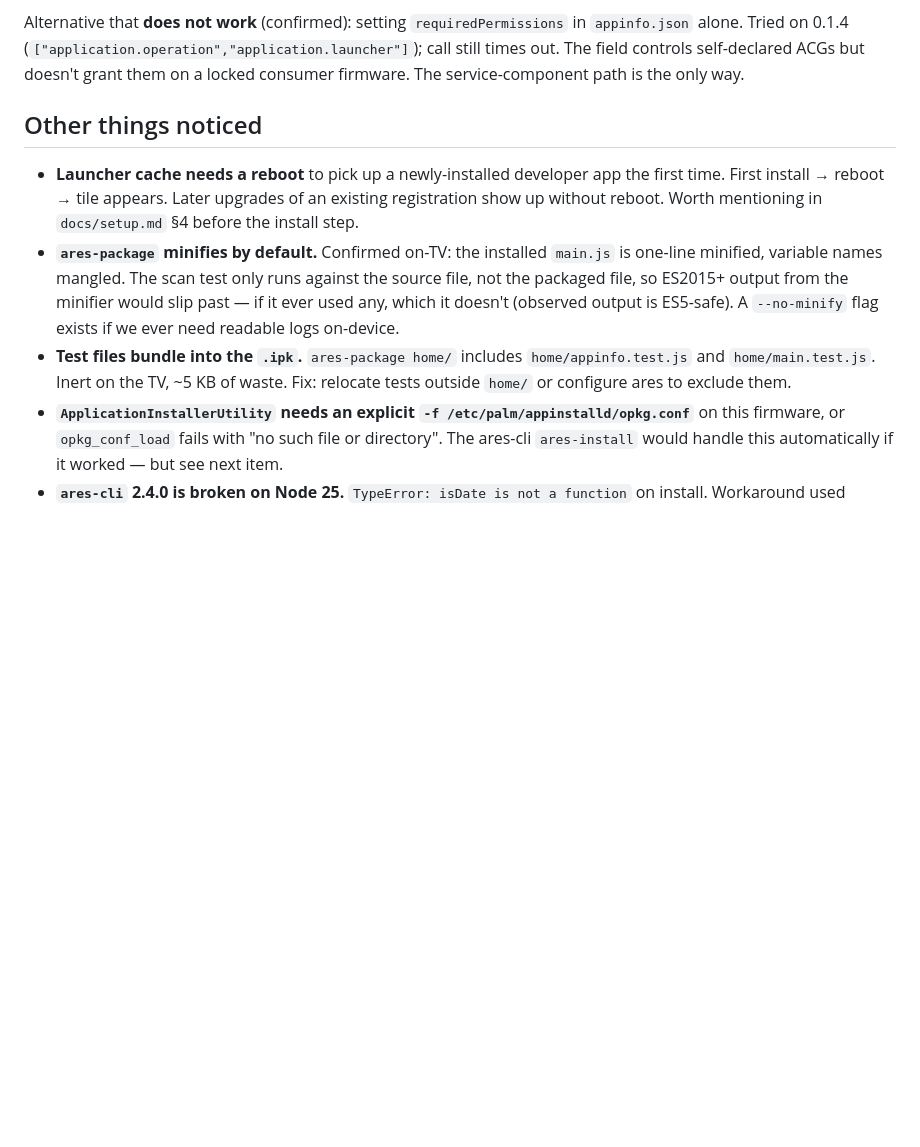
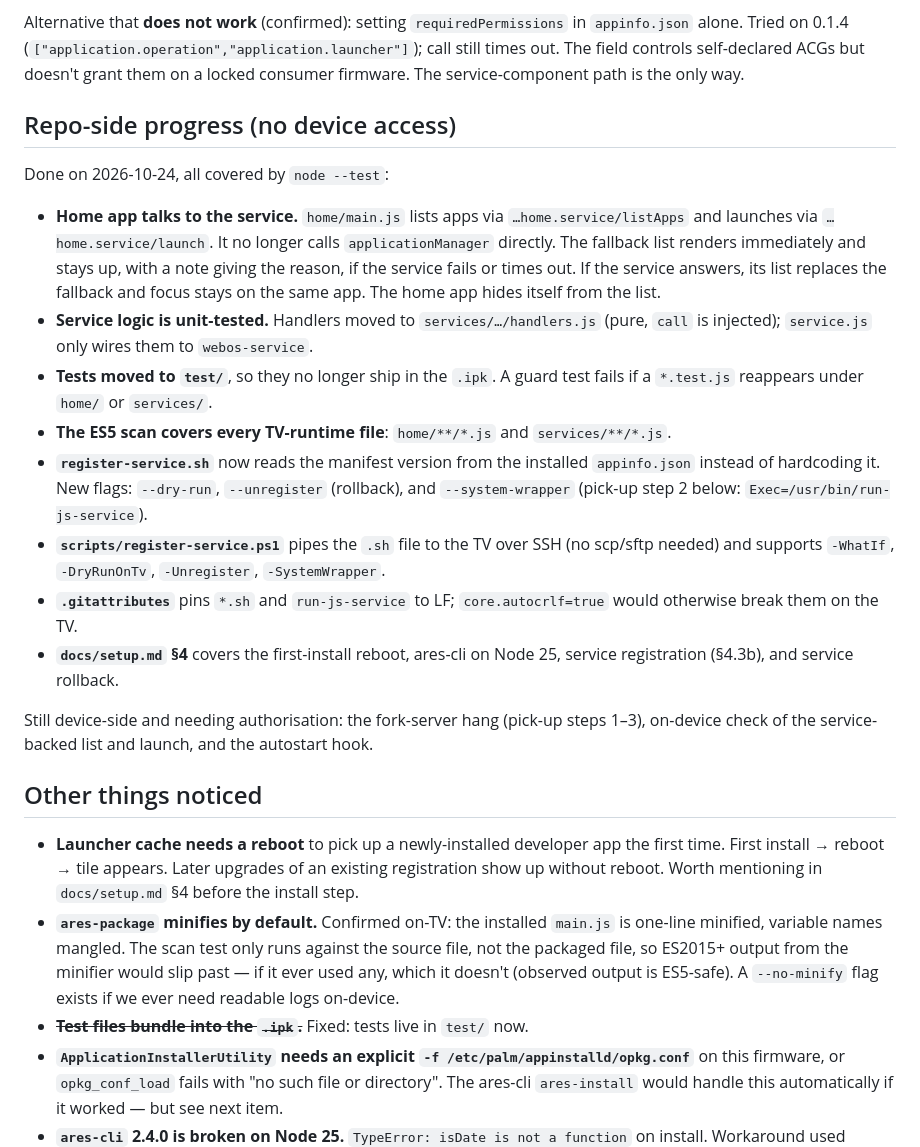
Before and after one commit to JazwinskiMichal/CustomWebOS, a Markdown page: docs/m2-tracking.md, the part around the change. Drawn GitHub-style; blank space fills up the shorter version.

```diff
--- a/docs/m2-tracking.md
+++ b/docs/m2-tracking.md
@@ -27,11 +27,26 @@ These are findings from installing M1 on my LG C8 and running it on 2026-10-24.
 
 Alternative that **does not work** (confirmed): setting `requiredPermissions` in `appinfo.json` alone. Tried on 0.1.4 (`["application.operation","application.launcher"]`); call still times out. The field controls self-declared ACGs but doesn't grant them on a locked consumer firmware. The service-component path is the only way.
 
+## Repo-side progress (no device access)
+
+Done on 2026-10-24, all covered by `node --test`:
+
+- **Home app talks to the service.** `home/main.js` lists apps via `…home.service/listApps` and launches via `…home.service/launch`. It no longer calls `applicationManager` directly. The fallback list renders immediately and stays up, with a note giving the reason, if the service fails or times out. If the service answers, its list replaces the fallback and focus stays on the same app. The home app hides itself from the list.
+- **Service logic is unit-tested.** Handlers moved to `services/…/handlers.js` (pure, `call` is injected); `service.js` only wires them to `webos-service`.
+- **Tests moved to `test/`**, so they no longer ship in the `.ipk`. A guard test fails if a `*.test.js` reappears under `home/` or `services/`.
+- **The ES5 scan covers every TV-runtime file**: `home/**/*.js` and `services/**/*.js`.
+- **`register-service.sh`** now reads the manifest version from the installed `appinfo.json` instead of hardcoding it. New flags: `--dry-run`, `--unregister` (rollback), and `--system-wrapper` (pick-up step 2 below: `Exec=/usr/bin/run-js-service`).
+- **`scripts/register-service.ps1`** pipes the `.sh` file to the TV over SSH (no scp/sftp needed) and supports `-WhatIf`, `-DryRunOnTv`, `-Unregister`, `-SystemWrapper`.
+- **`.gitattributes`** pins `*.sh` and `run-js-service` to LF; `core.autocrlf=true` would otherwise break them on the TV.
+- **`docs/setup.md` §4** covers the first-install reboot, ares-cli on Node 25, service registration (§4.3b), and service rollback.
+
+Still device-side and needing authorisation: the fork-server hang (pick-up steps 1–3), on-device check of the service-backed list and launch, and the autostart hook.
+
 ## Other things noticed
 
 - **Launcher cache needs a reboot** to pick up a newly-installed developer app the first time. First install → reboot → tile appears. Later upgrades of an existing registration show up without reboot. Worth mentioning in `docs/setup.md` §4 before the install step.
 - **`ares-package` minifies by default.** Confirmed on-TV: the installed `main.js` is one-line minified, variable names mangled. The scan test only runs against the source file, not the packaged file, so ES2015+ output from the minifier would slip past — if it ever used any, which it doesn't (observed output is ES5-safe). A `--no-minify` flag exists if we ever need readable logs on-device.
-- **Test files bundle into the `.ipk`.** `ares-package home/` includes `home/appinfo.test.js` and `home/main.test.js`. Inert on the TV, ~5 KB of waste. Fix: relocate tests outside `home/` or configure ares to exclude them.
+- ~~**Test files bundle into the `.ipk`.**~~ Fixed: tests live in `test/` now.
 - **`ApplicationInstallerUtility` needs an explicit `-f /etc/palm/appinstalld/opkg.conf`** on this firmware, or `opkg_conf_load` fails with "no such file or directory". The ares-cli `ares-install` would handle this automatically if it worked — but see next item.
 - **`ares-cli` 2.4.0 is broken on Node 25.** `TypeError: isDate is not a function` on install. Workaround used tonight: `scp` the `.ipk` to `/tmp/` and run `ApplicationInstallerUtility` over SSH directly. Pin a Node 18/20 LTS for ares-cli use, or wait for an ares-cli release that works with Node 25+.
 - **Both `WebOSServiceBridge` and `PalmServiceBridge` exist** on this firmware; both get the exact same silent-no-response behavior when calling blocked methods. The class name wasn't the problem.
```
Also changed, not shown: docs/setup.md (+23 -2 lines).
